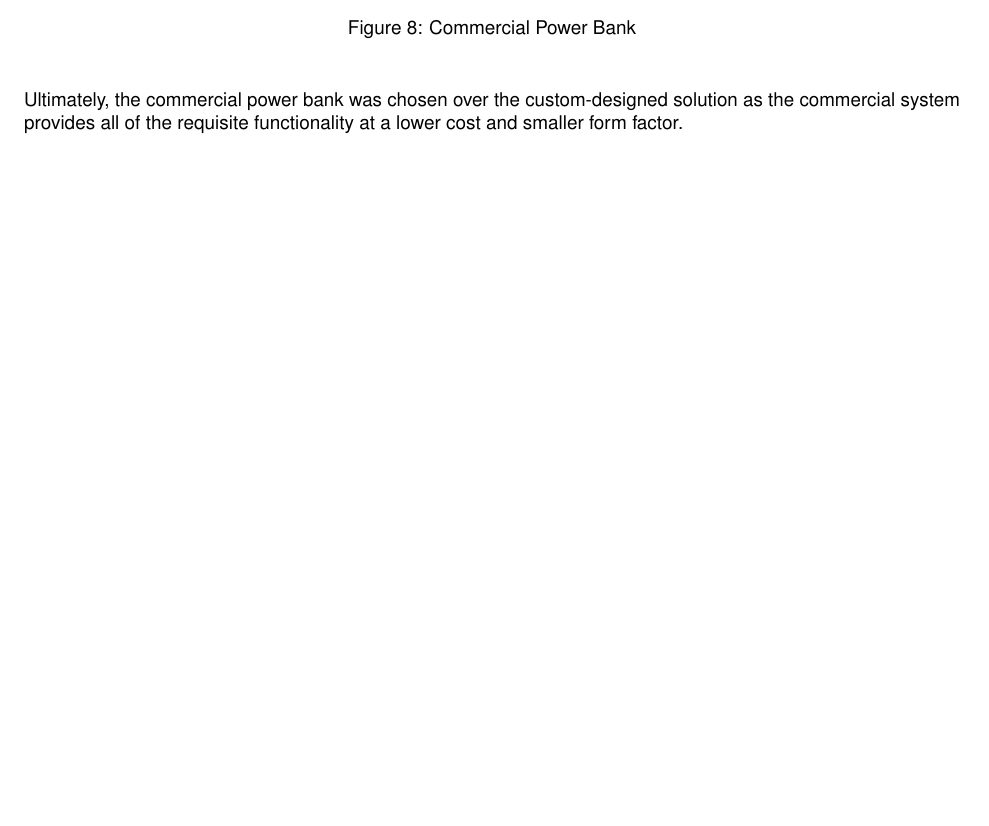
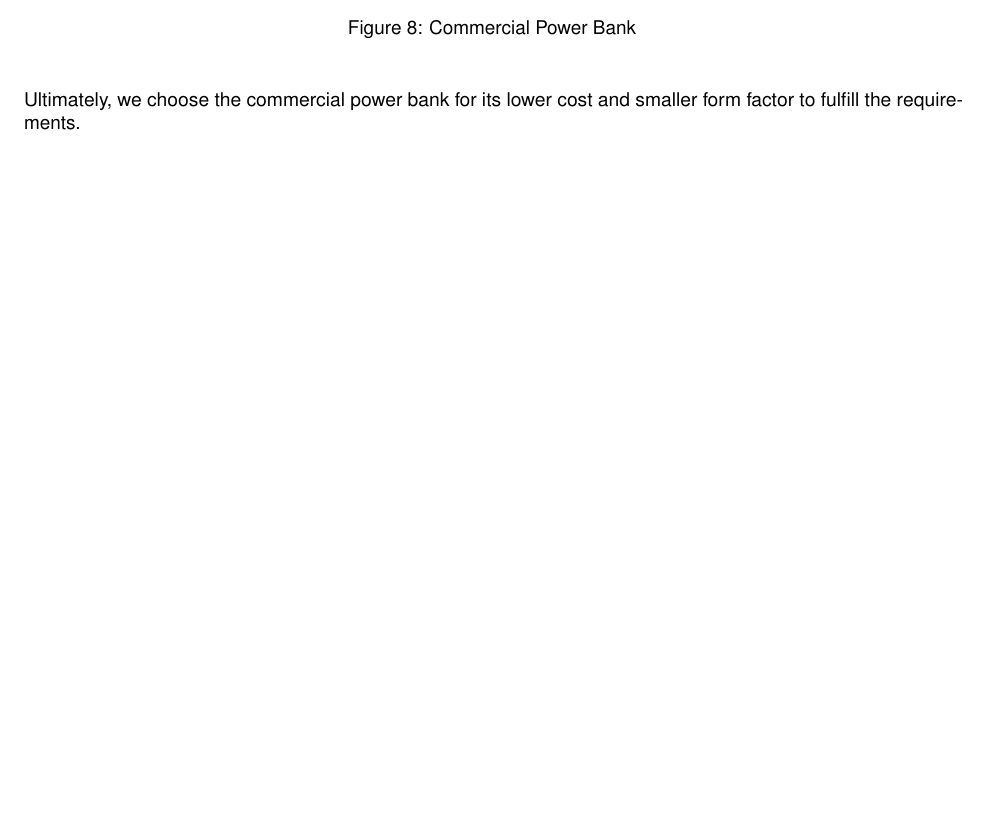
Before and after one commit to Capstone-Skynet/Capstone-Skynet.github.io, a LaTeX document (docs/design/design_document.tex, which reads docs/design/3_1_7_computing_power.tex): part of page 22 of 32, cut so that both start at the same text. Compiled offline with pdfLaTeX.

Commit message:
Update 3_1_7_computing_power.tex

```diff
--- a/docs/design/3_1_7_computing_power.tex
+++ b/docs/design/3_1_7_computing_power.tex
@@ -40,4 +40,4 @@ After designing the system, an alternative commercial power bank was found which
 \label{powerbank}
 \end{figure}
 
-Ultimately, the commercial power bank was chosen over the custom-designed solution as the commercial system provides all of the requisite functionality at a lower cost and smaller form factor.
+Ultimately, we choose the commercial power bank for its lower cost and smaller form factor to fulfill the requirements.
```
